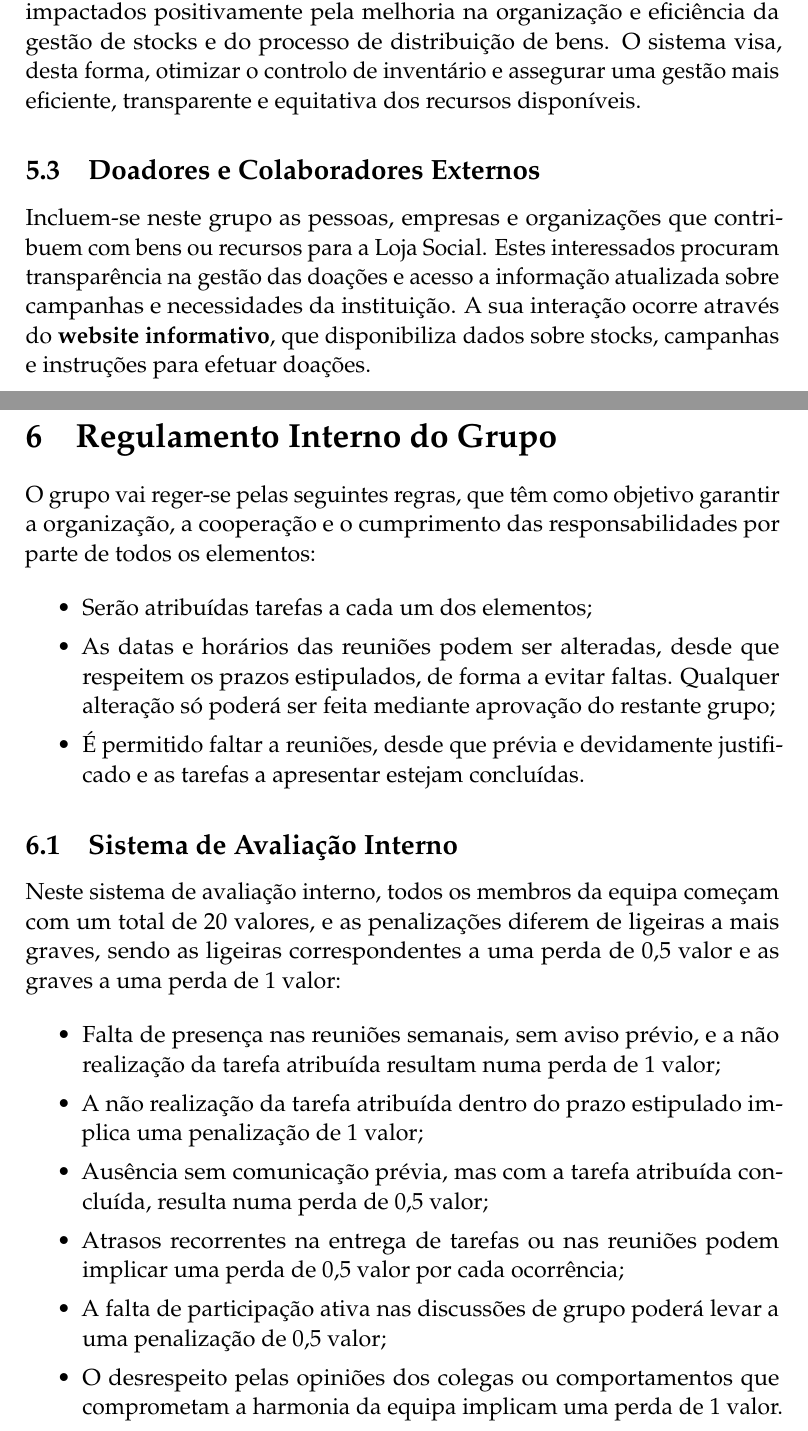
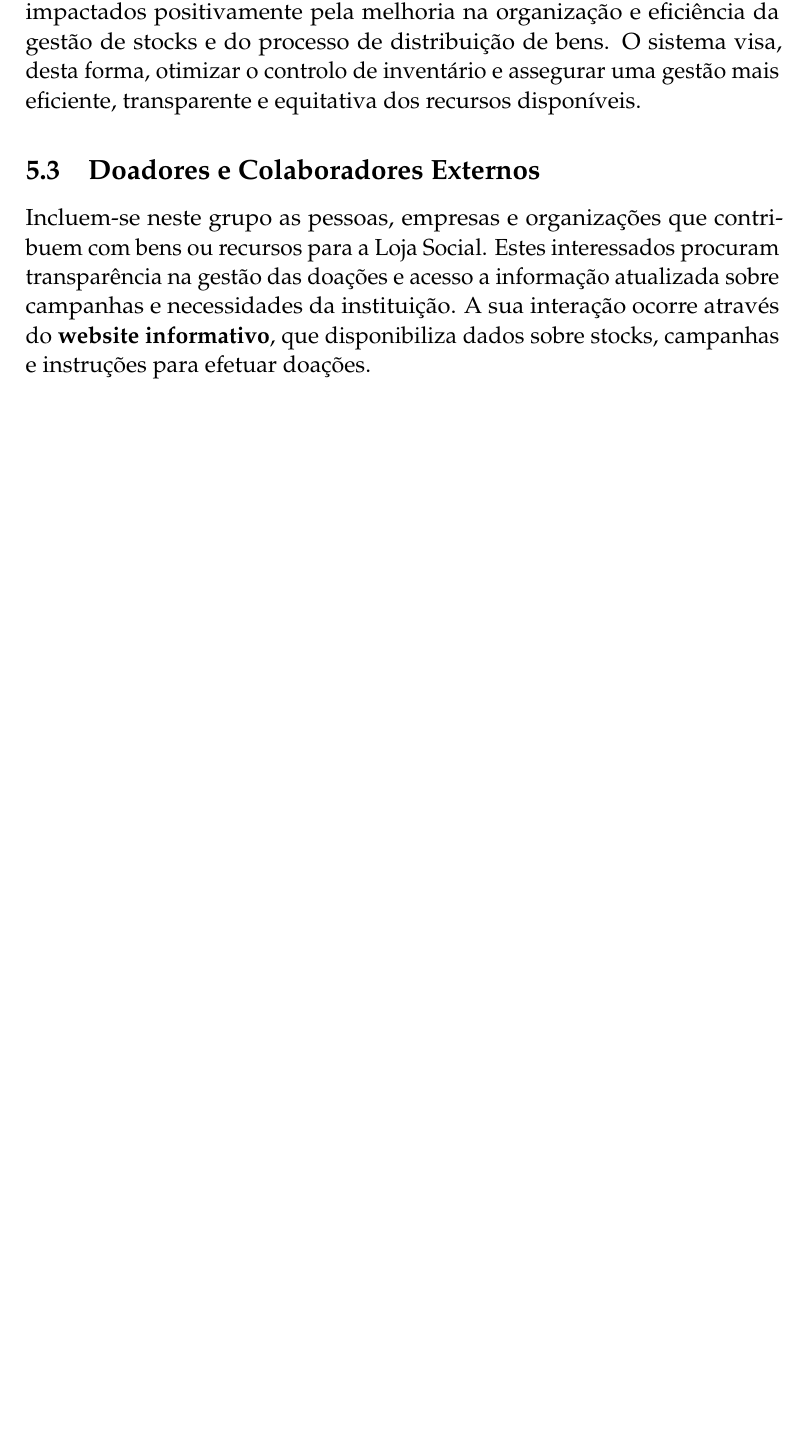
Before and after one commit to Basiiii/LojaSocial-IPCA, a LaTeX document (docs/relatorio/essay.tex): two parts of pages 7 and 8 of 16 before the commit and part of page 7 of 15 after it, the two joined at a grey line, cut so that both start at the same text, the shorter picture padded with empty space. Compiled offline with pdfLaTeX.

Commit message:
docs: Add project documents and update essay.tex
Added various project documents including Cronograma.xlsx, multiple PDFs, and a diagram file. Updated essay.tex by removing the internal group regulations and evaluation system section.

```diff
--- a/docs/relatorio/essay.tex
+++ b/docs/relatorio/essay.tex
@@ -137,29 +137,6 @@ Incluem-se neste grupo as pessoas, empresas e organizações que contribuem com
 Estes interessados procuram transparência na gestão das doações e acesso a informação atualizada sobre campanhas e necessidades da instituição.
 A sua interação ocorre através do \textbf{website informativo}, que disponibiliza dados sobre stocks, campanhas e instruções para efetuar doações.
 
-\section{Regulamento Interno do Grupo}
-
-O grupo vai reger-se pelas seguintes regras, que têm como objetivo garantir a organização, a cooperação e o cumprimento das responsabilidades por parte de todos os elementos:
-
-\begin{itemize}
-	\item Serão atribuídas tarefas a cada um dos elementos;
-	\item As datas e horários das reuniões podem ser alteradas, desde que respeitem os prazos estipulados, de forma a evitar faltas. Qualquer alteração só poderá ser feita mediante aprovação do restante grupo;
-	\item É permitido faltar a reuniões, desde que prévia e devidamente justificado e as tarefas a apresentar estejam concluídas.
-\end{itemize}
-\subsection{Sistema de Avaliação Interno}
-
-Neste sistema de avaliação interno, todos os membros da equipa começam com um total de 20 valores, e as penalizações diferem de ligeiras a mais graves, sendo as ligeiras correspondentes a uma perda de 0,5 valor e as graves a uma perda de 1 valor:
-
-\begin{itemize}
-	\item Falta de presença nas reuniões semanais, sem aviso prévio, e a não realização da tarefa atribuída resultam numa perda de 1 valor;
-	\item A não realização da tarefa atribuída dentro do prazo estipulado implica uma penalização de 1 valor;
-	\item Ausência sem comunicação prévia, mas com a tarefa atribuída concluída, resulta numa perda de 0,5 valor;
-	\item Atrasos recorrentes na entrega de tarefas ou nas reuniões podem implicar uma perda de 0,5 valor por cada ocorrência;
-	\item A falta de participação ativa nas discussões de grupo poderá levar a uma penalização de 0,5 valor;
-	\item O desrespeito pelas opiniões dos colegas ou comportamentos que comprometam a harmonia da equipa implicam uma perda de 1 valor.
-\end{itemize}
-
-\newpage
 \section{Cronograma}
 
 O cronograma apresentado descreve as atividades realizadas até ao momento no desenvolvimento do projeto,
```
Also changed, not shown: 20360_26042_27967_28602/Documentos/atas.pdf (added), 20360_26042_27967_28602/Documentos/convocatorias.pdf (added), 20360_26042_27967_28602/Documentos/regulamento-grupo.pdf (added), 20360_26042_27967_28602/relatorio.pdf (added), docs/relatorio.pdf (added), 3 other files.
